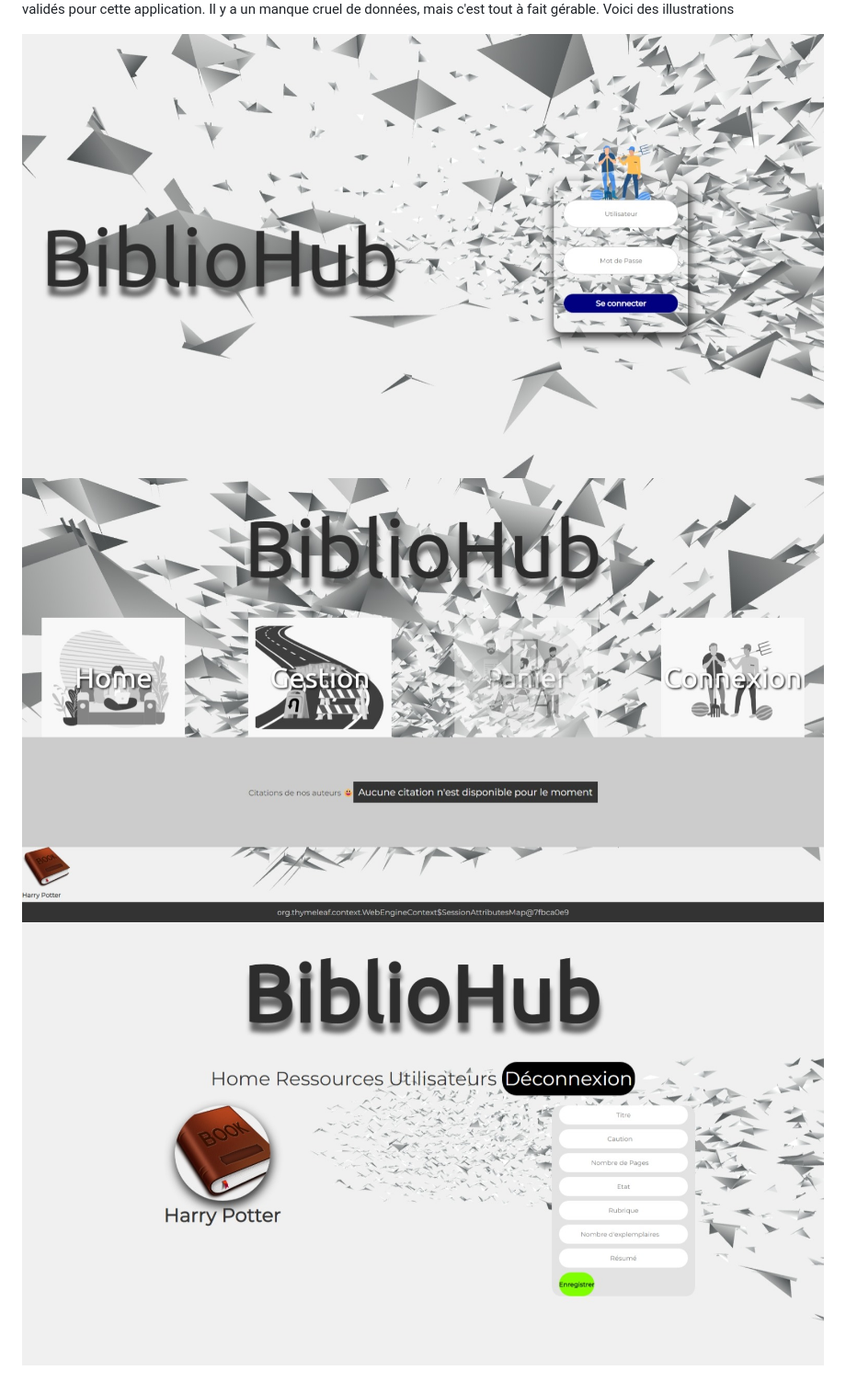
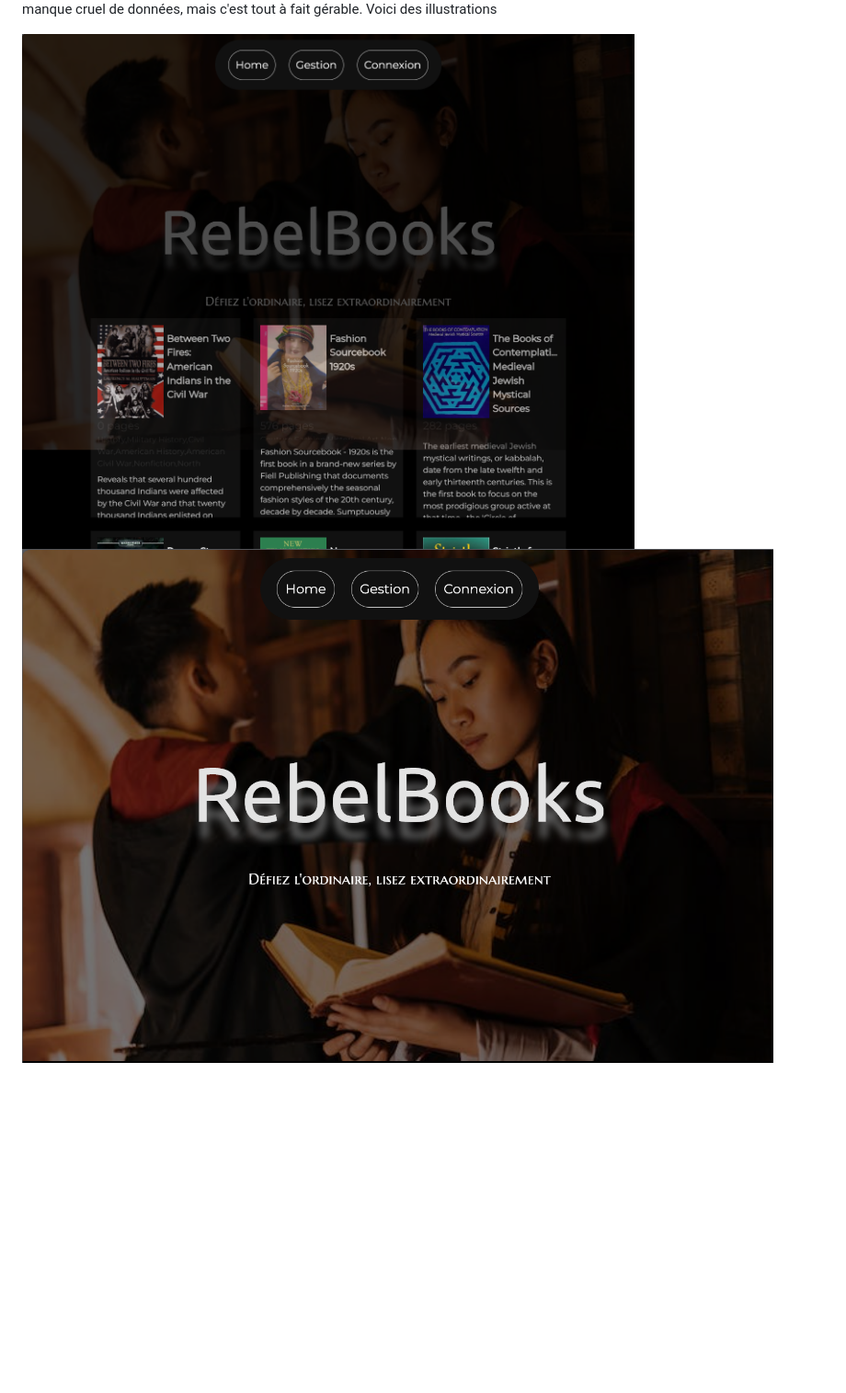
Before and after one commit to jhabaa/Bibliotheque, a Markdown page: README.md, the part around the change printed below. Shown: that part at 92% size. Drawn GitHub-style; pictures changed too: 1.png (added), 2.png (added); blank space fills up the shorter version.

```diff
--- a/README.md
+++ b/README.md
@@ -11,6 +12,5 @@ Les consignes sont les suivantes :
  Tous les points sont validés pour cette application. Il y a un manque cruel de données, mais c'est tout à fait gérable.
  Voici des illustrations
 
-  ![Interface Web](2.jpeg?raw=true "Interface de l'application")
-  ![Interface Web](1.jpeg?raw=true "Interface de l'application")
-  ![Interface Web](4.jpeg?raw=true "Interface de l'application")
+  ![Interface Web](2.png?raw=true "Interface de l'application")
+  ![Interface Web](1.png?raw=true "Interface de l'application")
```
Also changed, not shown: other parts of README.md (+2 -1 lines), 3.png (added), 13 other files.
